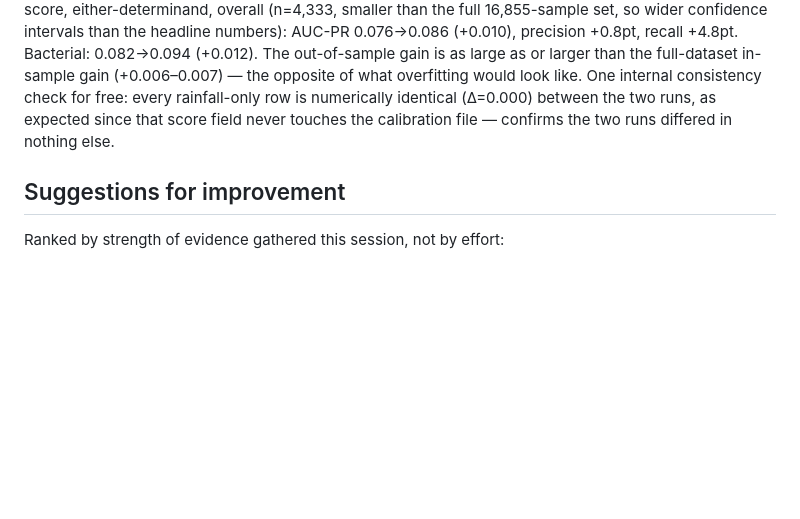
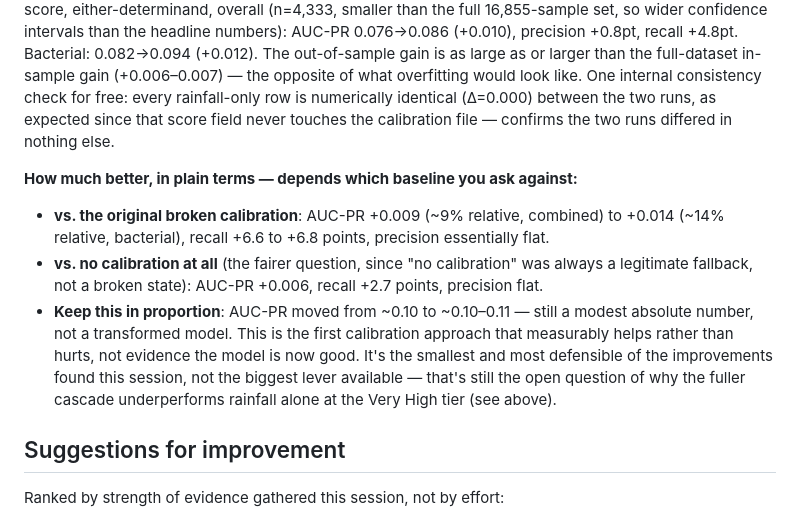
Before and after one commit to KrestenBersoe/dkvand, a Markdown page: ukwater-repo/UK-RISK-SCORE-VALIDERING-RESULTATER.md, the part around the change. Rendered like a GitHub page; blank space fills up the shorter version.

Commit message:
Add plain-terms 'how much better' summary for the shrinkage calibration
Direct answer to "how much better did the risk score become using EDM
events to modify the thresholds" - both baselines (vs. old broken
calibration: +0.009-0.014 AUC-PR; vs. no calibration at all: +0.006) in
one place, plus an explicit proportion check so the gain isn't overstated
relative to the model's still-modest absolute AUC-PR.

Co-Authored-By: Claude Sonnet 5 <noreply@anthropic.com>
Claude-Session: https://claude.ai/code/session_01NzxwNKLpDHbMyTnETNFP8D

```diff
--- a/ukwater-repo/UK-RISK-SCORE-VALIDERING-RESULTATER.md
+++ b/ukwater-repo/UK-RISK-SCORE-VALIDERING-RESULTATER.md
@@ -284,6 +284,22 @@ free: every rainfall-only row is numerically identical (Δ=0.000) between
 the two runs, as expected since that score field never touches the
 calibration file — confirms the two runs differed in nothing else.
 
+**How much better, in plain terms — depends which baseline you ask against:**
+
+- **vs. the original broken calibration**: AUC-PR +0.009 (~9% relative,
+  combined) to +0.014 (~14% relative, bacterial), recall +6.6 to +6.8
+  points, precision essentially flat.
+- **vs. no calibration at all** (the fairer question, since "no
+  calibration" was always a legitimate fallback, not a broken state):
+  AUC-PR +0.006, recall +2.7 points, precision flat.
+- **Keep this in proportion**: AUC-PR moved from ~0.10 to ~0.10–0.11 —
+  still a modest absolute number, not a transformed model. This is the
+  first calibration approach that measurably helps rather than hurts, not
+  evidence the model is now good. It's the smallest and most defensible
+  of the improvements found this session, not the biggest lever available
+  — that's still the open question of why the fuller cascade underperforms
+  rainfall alone at the Very High tier (see above).
+
 ## Suggestions for improvement
 
 Ranked by strength of evidence gathered this session, not by effort:
```
